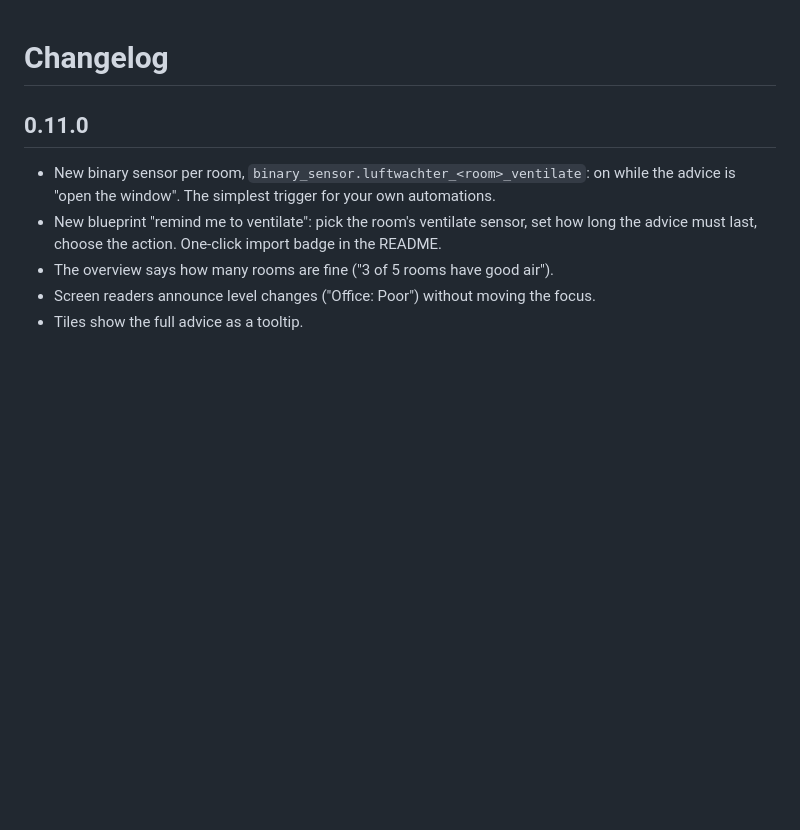
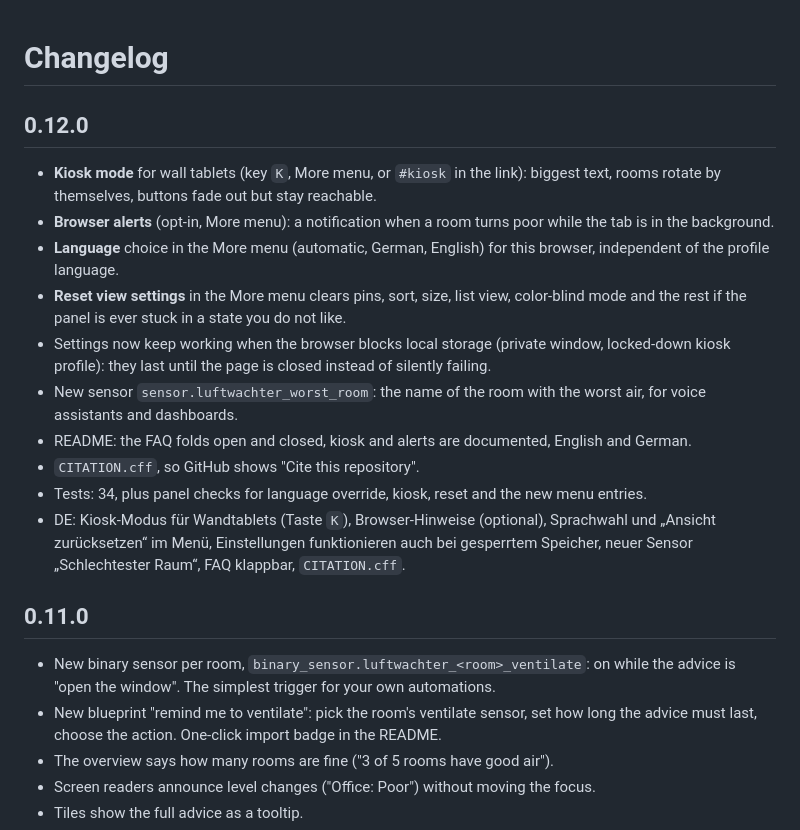
Before and after one commit to DanStasiak/luftwaechter-ha, a Markdown page: CHANGELOG.md, the part around the change. GitHub-like rendering; blank space fills up the shorter version.

```diff
--- a/CHANGELOG.md
+++ b/CHANGELOG.md
@@ -1,4 +1,16 @@
 # Changelog
+
+## 0.12.0
+- **Kiosk mode** for wall tablets (key `K`, More menu, or `#kiosk` in the link): biggest text, rooms rotate by themselves, buttons fade out but stay reachable.
+- **Browser alerts** (opt-in, More menu): a notification when a room turns poor while the tab is in the background.
+- **Language** choice in the More menu (automatic, German, English) for this browser, independent of the profile language.
+- **Reset view settings** in the More menu clears pins, sort, size, list view, color-blind mode and the rest if the panel is ever stuck in a state you do not like.
+- Settings now keep working when the browser blocks local storage (private window, locked-down kiosk profile): they last until the page is closed instead of silently failing.
+- New sensor `sensor.luftwachter_worst_room`: the name of the room with the worst air, for voice assistants and dashboards.
+- README: the FAQ folds open and closed, kiosk and alerts are documented, English and German.
+- `CITATION.cff`, so GitHub shows "Cite this repository".
+- Tests: 34, plus panel checks for language override, kiosk, reset and the new menu entries.
+- DE: Kiosk-Modus für Wandtablets (Taste `K`), Browser-Hinweise (optional), Sprachwahl und „Ansicht zurücksetzen“ im Menü, Einstellungen funktionieren auch bei gesperrtem Speicher, neuer Sensor „Schlechtester Raum“, FAQ klappbar, `CITATION.cff`.
 
 ## 0.11.0
 - New binary sensor per room, `binary_sensor.luftwachter_<room>_ventilate`: on while the advice is "open the window". The simplest trigger for your own automations.
```
Also changed, not shown: README.de.md (+5 -1 lines), README.md (+45 -8 lines), docs/menu.png, 7 other files.
